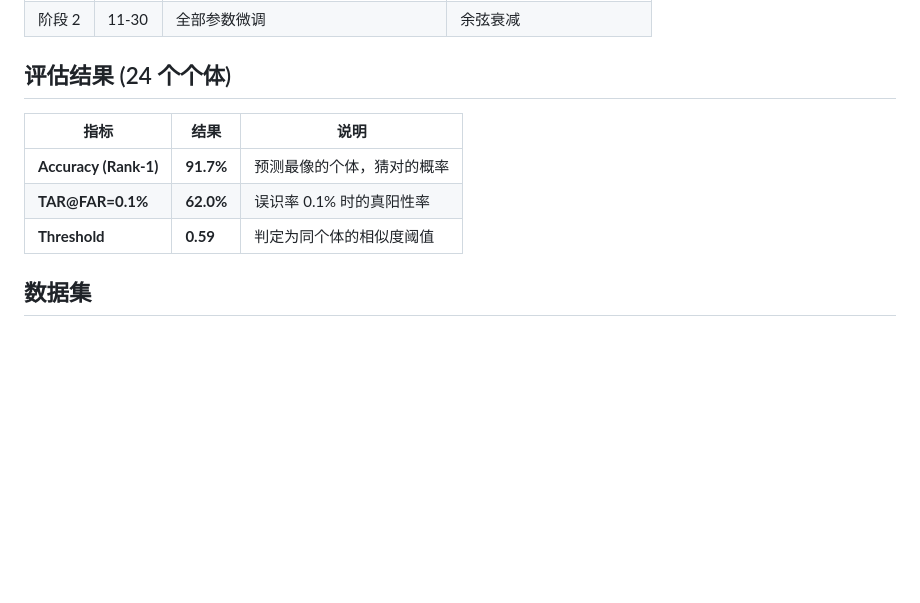
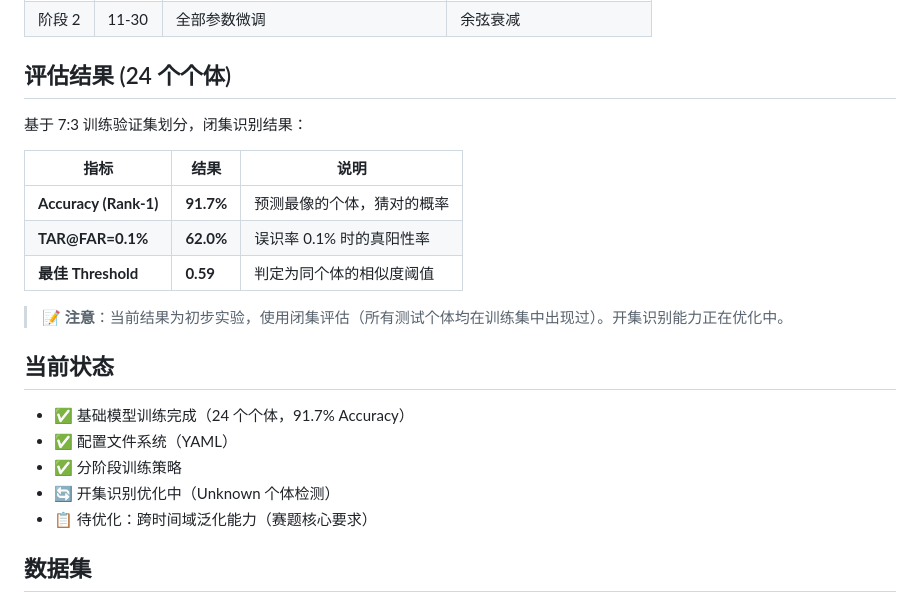
Before and after one commit to HarmonLiu05/Fuchuang, a Markdown page: README.md, the part around the change. Rendered like a GitHub page; blank space fills up the shorter version.

Commit message:
docs: update README with latest results and project status

```diff
--- a/README.md
+++ b/README.md
@@ -105,11 +105,23 @@ ArcFace Head: s=30.0, m=0.35, 24 分类
 
 ## 评估结果 (24 个个体)
 
+基于 7:3 训练验证集划分，闭集识别结果：
+
 | 指标 | 结果 | 说明 |
 |------|------|------|
 | **Accuracy (Rank-1)** | **91.7%** | 预测最像的个体，猜对的概率 |
 | **TAR@FAR=0.1%** | **62.0%** | 误识率 0.1% 时的真阳性率 |
-| **Threshold** | **0.59** | 判定为同个体的相似度阈值 |
+| **最佳 Threshold** | **0.59** | 判定为同个体的相似度阈值 |
+
+> 📝 **注意**：当前结果为初步实验，使用闭集评估（所有测试个体均在训练集中出现过）。开集识别能力正在优化中。
+
+## 当前状态
+
+- ✅ 基础模型训练完成（24 个个体，91.7% Accuracy）
+- ✅ 配置文件系统（YAML）
+- ✅ 分阶段训练策略
+- 🔄 开集识别优化中（Unknown 个体检测）
+- 📋 待优化：跨时间域泛化能力（赛题核心要求）
 
 ## 数据集
 
```
